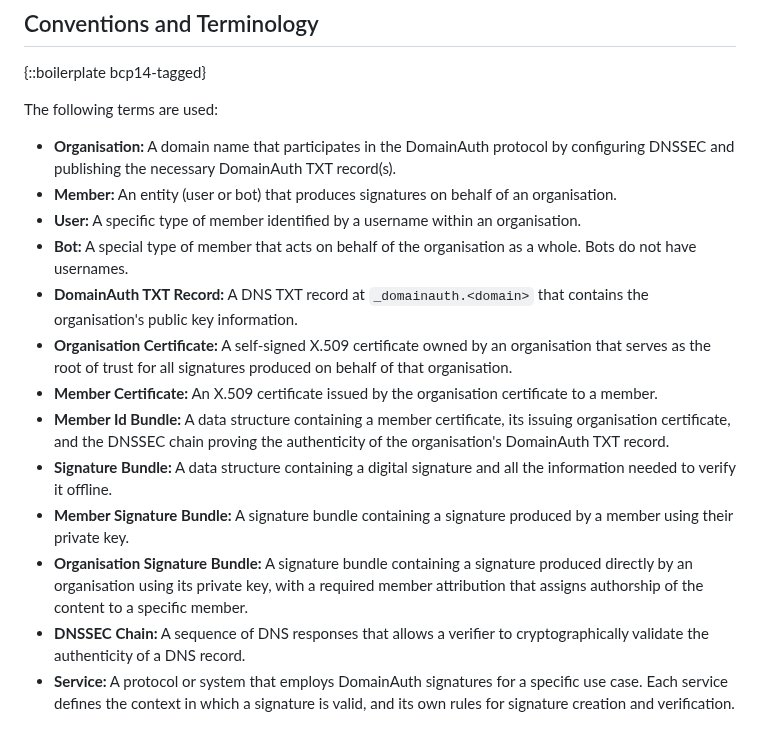
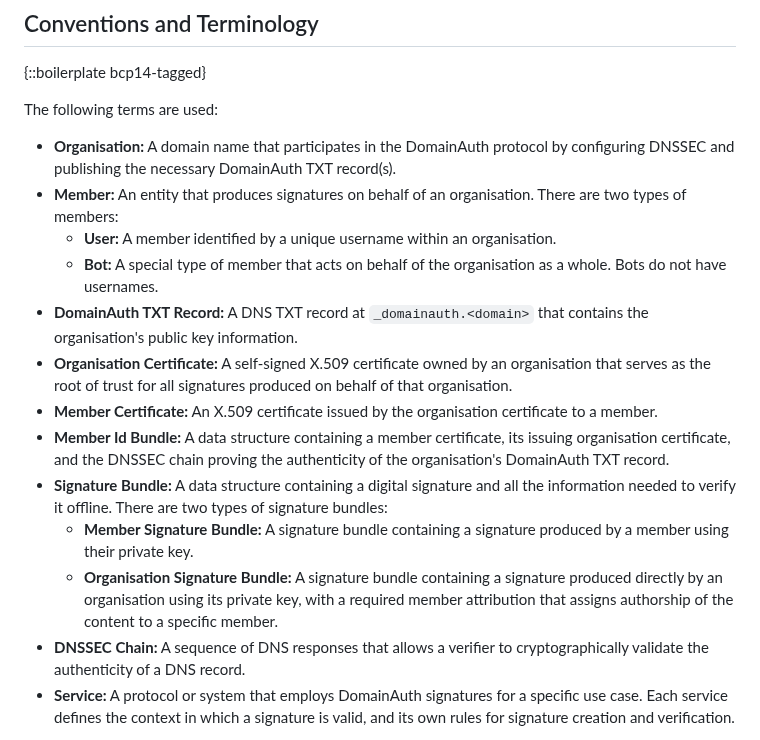
Before and after one commit to CheVeraId/domainauth-spec, a Markdown page: draft-narea-domainauth.md, the part around the change. Rendered like a GitHub page.

Commit message:
Refine member and signature bundle definitions
Clarify the definitions of "Member" and "Signature Bundle" in the DomainAuth protocol documentation. The updated definitions now explicitly distinguish between "User" and "Bot" as types of members, and outline the two types of signature bundles: "Member Signature Bundle" and "Organisation Signature Bundle". This enhancement aims to improve understanding of the roles and structures within the DomainAuth framework.

```diff
--- a/draft-narea-domainauth.md
+++ b/draft-narea-domainauth.md
@@ -130,16 +130,16 @@ DomainAuth is designed with the following primary goals:
 The following terms are used:
 
 - **Organisation:** A domain name that participates in the DomainAuth protocol by configuring DNSSEC and publishing the necessary DomainAuth TXT record(s).
-- **Member:** An entity (user or bot) that produces signatures on behalf of an organisation.
-- **User:** A specific type of member identified by a username within an organisation.
-- **Bot:** A special type of member that acts on behalf of the organisation as a whole. Bots do not have usernames.
+- **Member:** An entity that produces signatures on behalf of an organisation. There are two types of members:
+  - **User:** A member identified by a unique username within an organisation.
+  - **Bot:** A special type of member that acts on behalf of the organisation as a whole. Bots do not have usernames.
 - **DomainAuth TXT Record:** A DNS TXT record at `_domainauth.<domain>` that contains the organisation's public key information.
 - **Organisation Certificate:** A self-signed X.509 certificate owned by an organisation that serves as the root of trust for all signatures produced on behalf of that organisation.
 - **Member Certificate:** An X.509 certificate issued by the organisation certificate to a member.
 - **Member Id Bundle:** A data structure containing a member certificate, its issuing organisation certificate, and the DNSSEC chain proving the authenticity of the organisation's DomainAuth TXT record.
-- **Signature Bundle:** A data structure containing a digital signature and all the information needed to verify it offline.
-- **Member Signature Bundle:** A signature bundle containing a signature produced by a member using their private key.
-- **Organisation Signature Bundle:** A signature bundle containing a signature produced directly by an organisation using its private key, with a required member attribution that assigns authorship of the content to a specific member.
+- **Signature Bundle:** A data structure containing a digital signature and all the information needed to verify it offline. There are two types of signature bundles:
+  - **Member Signature Bundle:** A signature bundle containing a signature produced by a member using their private key.
+  - **Organisation Signature Bundle:** A signature bundle containing a signature produced directly by an organisation using its private key, with a required member attribution that assigns authorship of the content to a specific member.
 - **DNSSEC Chain:** A sequence of DNS responses that allows a verifier to cryptographically validate the authenticity of a DNS record.
 - **Service:** A protocol or system that employs DomainAuth signatures for a specific use case. Each service defines the context in which a signature is valid, and its own rules for signature creation and verification.
 
```
